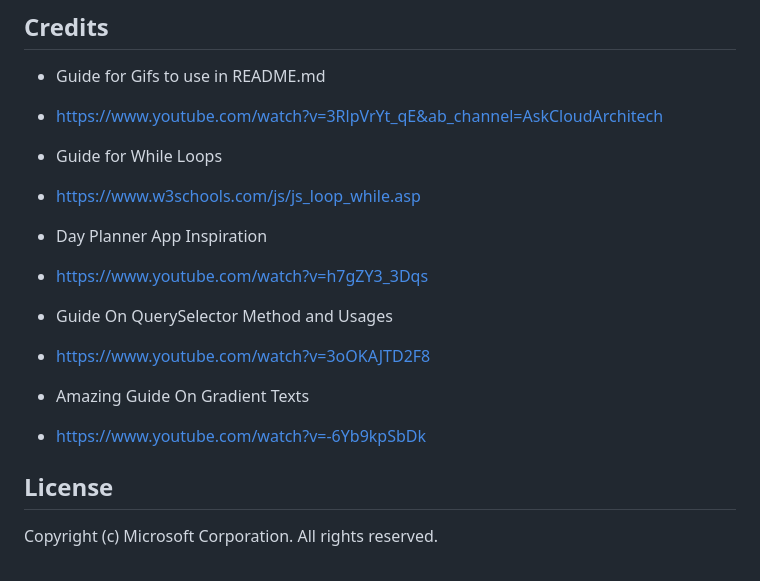
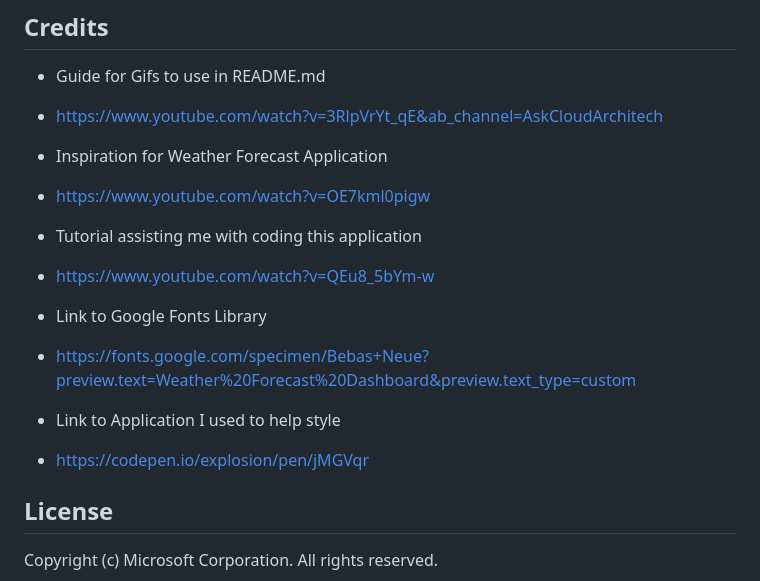
Before and after one commit to CodeNameNoah/Weather-Forecast-API, a Markdown page: README.md, the part around one of its changes. GitHub-like rendering.

```diff
--- a/README.md
+++ b/README.md
@@ -61,21 +57,21 @@ Overall, users can rely on this workday scheduler to store their events and acce
 
 * https://www.youtube.com/watch?v=3RlpVrYt_qE&ab_channel=AskCloudArchitech
 
-- Guide for While Loops
+- Inspiration for Weather Forecast Application
 
-* https://www.w3schools.com/js/js_loop_while.asp
+* https://www.youtube.com/watch?v=OE7kml0pigw
 
-- Day Planner App Inspiration
+- Tutorial assisting me with coding this application
 
-* https://www.youtube.com/watch?v=h7gZY3_3Dqs
+* https://www.youtube.com/watch?v=QEu8_5bYm-w
 
-- Guide On QuerySelector Method and Usages
+- Link to Google Fonts Library
 
-* https://www.youtube.com/watch?v=3oOKAJTD2F8
+* https://fonts.google.com/specimen/Bebas+Neue?preview.text=Weather%20Forecast%20Dashboard&preview.text_type=custom
 
-- Amazing Guide On Gradient Texts
+- Link to Application I used to help style
 
-* https://www.youtube.com/watch?v=-6Yb9kpSbDk
+* https://codepen.io/explosion/pen/jMGVqr
 
 ## License
 
```
Also changed, not shown: other parts of README.md (+12 -16 lines).
